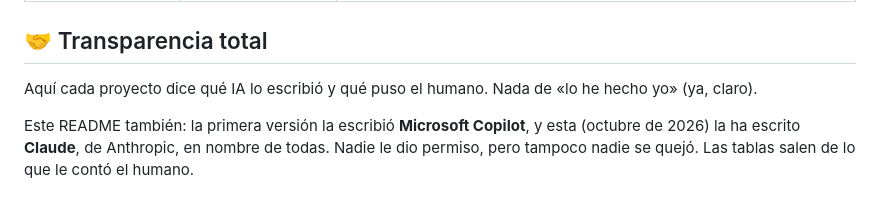
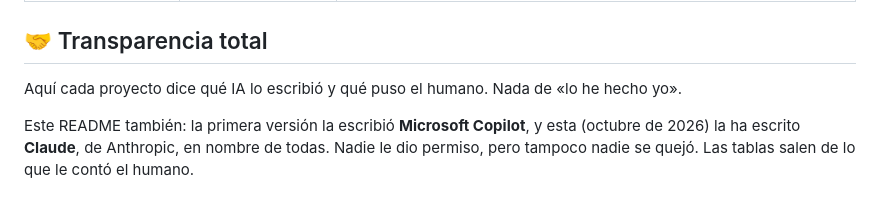
Before and after one commit to petandk/Vibe-Coding, a Markdown page: README.md, the part around the change. GitHub-like rendering.

Commit message:
Refine transparency statement in README
Removed unnecessary phrase from transparency section.

```diff
--- a/README.md
+++ b/README.md
@@ -40,7 +40,7 @@ Un humano y un buen puñado de IA. Adivina quién escribe más líneas. Ahora ad
 
 ## 🤝 Transparencia total
 
-Aquí cada proyecto dice qué IA lo escribió y qué puso el humano. Nada de «lo he hecho yo» (ya, claro).
+Aquí cada proyecto dice qué IA lo escribió y qué puso el humano. Nada de «lo he hecho yo».
 
 Este README también: la primera versión la escribió **Microsoft Copilot**, y esta (octubre de 2026) la ha escrito **Claude**, de Anthropic, en nombre de todas. Nadie le dio permiso, pero tampoco nadie se quejó. Las tablas salen de lo que le contó el humano.
 
```
